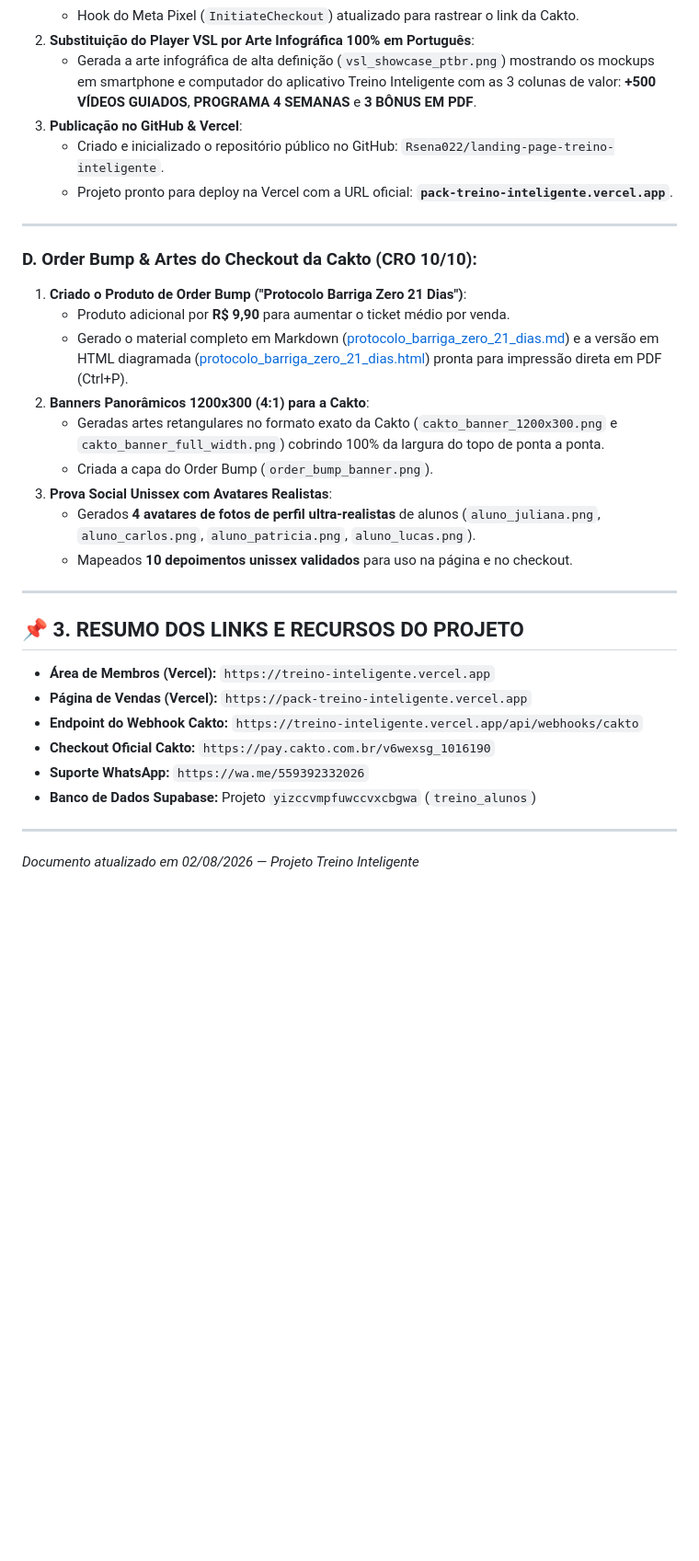
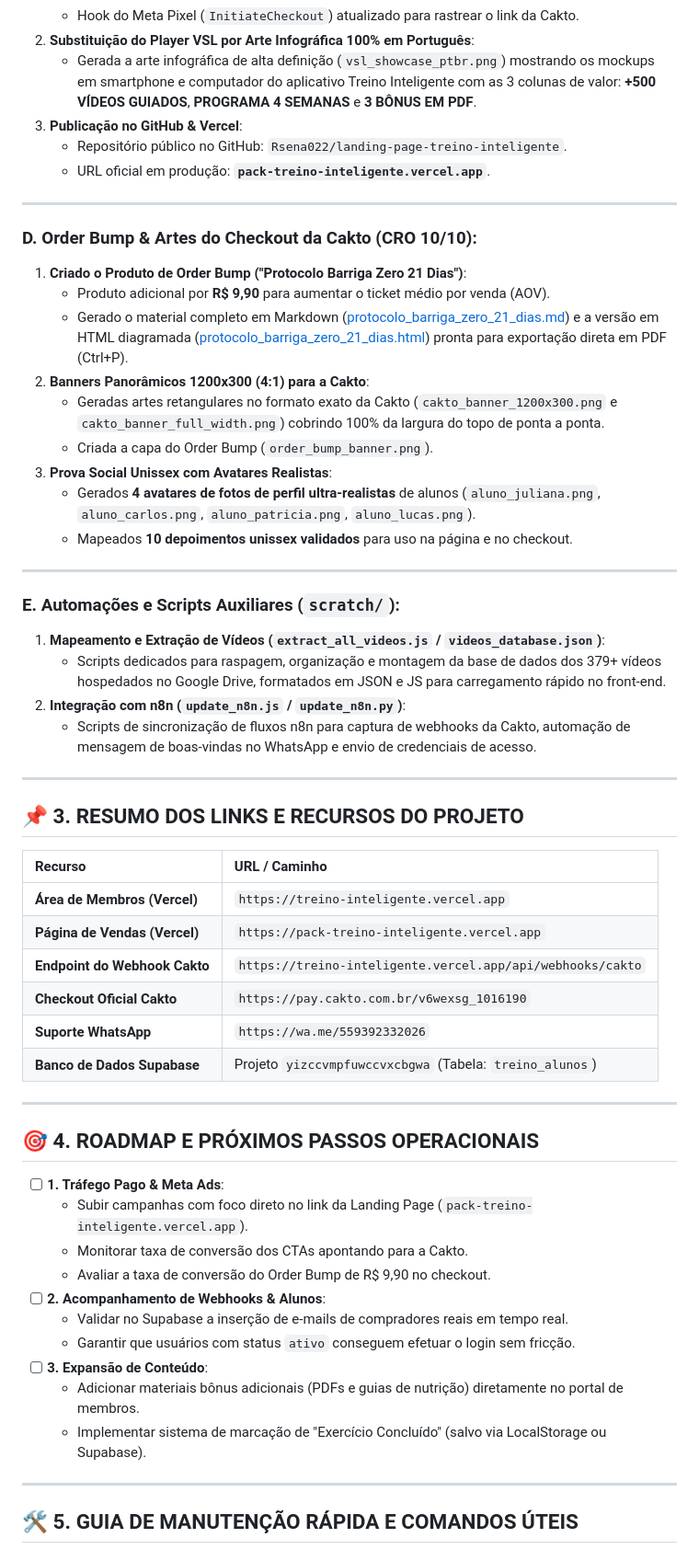
Before and after one commit to Rsena022/treino-inteligente, a Markdown page: memoria_projeto_treino_inteligente.md, the part around one of its changes. Shown at 92% size. GitHub-like rendering; blank space fills up the shorter version.

Commit message:
docs: atualiza e expande memoria do projeto treino inteligente (04/08/2026)

```diff
--- a/memoria_projeto_treino_inteligente.md
+++ b/memoria_projeto_treino_inteligente.md
@@ -55,15 +55,15 @@
 2. **Substituição do Player VSL por Arte Infográfica 100% em Português**:
    - Gerada a arte infográfica de alta definição (`vsl_showcase_ptbr.png`) mostrando os mockups em smartphone e computador do aplicativo Treino Inteligente com as 3 colunas de valor: **+500 VÍDEOS GUIADOS**, **PROGRAMA 4 SEMANAS** e **3 BÔNUS EM PDF**.
 3. **Publicação no GitHub & Vercel**:
-   - Criado e inicializado o repositório público no GitHub: `Rsena022/landing-page-treino-inteligente`.
-   - Projeto pronto para deploy na Vercel com a URL oficial: **`pack-treino-inteligente.vercel.app`**.
+   - Repositório público no GitHub: `Rsena022/landing-page-treino-inteligente`.
+   - URL oficial em produção: **`pack-treino-inteligente.vercel.app`**.
 
 ---
 
 ### D. Order Bump & Artes do Checkout da Cakto (CRO 10/10):
 1. **Criado o Produto de Order Bump ("Protocolo Barriga Zero 21 Dias")**:
-   - Produto adicional por **R$ 9,90** para aumentar o ticket médio por venda.
-   - Gerado o material completo em Markdown ([protocolo_barriga_zero_21_dias.md](file:///C:/Users/senar/.gemini/antigravity-ide/scratch/treino-inteligente/assets/protocolo_barriga_zero_21_dias.md)) e a versão em HTML diagramada ([protocolo_barriga_zero_21_dias.html](file:///C:/Users/senar/.gemini/antigravity-ide/scratch/treino-inteligente/assets/protocolo_barriga_zero_21_dias.html)) pronta para impressão direta em PDF (Ctrl+P).
+   - Produto adicional por **R$ 9,90** para aumentar o ticket médio por venda (AOV).
+   - Gerado o material completo em Markdown ([protocolo_barriga_zero_21_dias.md](file:///C:/Users/senar/.gemini/antigravity-ide/scratch/treino-inteligente/assets/protocolo_barriga_zero_21_dias.md)) e a versão em HTML diagramada ([protocolo_barriga_zero_21_dias.html](file:///C:/Users/senar/.gemini/antigravity-ide/scratch/treino-inteligente/assets/protocolo_barriga_zero_21_dias.html)) pronta para exportação direta em PDF (Ctrl+P).
 2. **Banners Panorâmicos 1200x300 (4:1) para a Cakto**:
    - Geradas artes retangulares no formato exato da Cakto (`cakto_banner_1200x300.png` e `cakto_banner_full_width.png`) cobrindo 100% da largura do topo de ponta a ponta.
    - Criada a capa do Order Bump (`order_bump_banner.png`).
@@ -73,15 +73,41 @@
 
 ---
 
-## 📌 3. RESUMO DOS LINKS E RECURSOS DO PROJETO
-
-- **Área de Membros (Vercel):** `https://treino-inteligente.vercel.app`
-- **Página de Vendas (Vercel):** `https://pack-treino-inteligente.vercel.app`
-- **Endpoint do Webhook Cakto:** `https://treino-inteligente.vercel.app/api/webhooks/cakto`
-- **Checkout Oficial Cakto:** `https://pay.cakto.com.br/v6wexsg_1016190`
-- **Suporte WhatsApp:** `https://wa.me/559392332026`
-- **Banco de Dados Supabase:** Projeto `yizccvmpfuwccvxcbgwa` (`treino_alunos`)
+### E. Automações e Scripts Auxiliares (`scratch/`):
+1. **Mapeamento e Extração de Vídeos (`extract_all_videos.js` / `videos_database.json`)**:
+   - Scripts dedicados para raspagem, organização e montagem da base de dados dos 379+ vídeos hospedados no Google Drive, formatados em JSON e JS para carregamento rápido no front-end.
+2. **Integração com n8n (`update_n8n.js` / `update_n8n.py`)**:
+   - Scripts de sincronização de fluxos n8n para captura de webhooks da Cakto, automação de mensagem de boas-vindas no WhatsApp e envio de credenciais de acesso.
 
 ---
 
-*Documento atualizado em 02/08/2026 — Projeto Treino Inteligente*
+## 📌 3. RESUMO DOS LINKS E RECURSOS DO PROJETO
+
+| Recurso | URL / Caminho |
+| :--- | :--- |
+| **Área de Membros (Vercel)** | `https://treino-inteligente.vercel.app` |
+| **Página de Vendas (Vercel)** | `https://pack-treino-inteligente.vercel.app` |
+| **Endpoint do Webhook Cakto** | `https://treino-inteligente.vercel.app/api/webhooks/cakto` |
+| **Checkout Oficial Cakto** | `https://pay.cakto.com.br/v6wexsg_1016190` |
+| **Suporte WhatsApp** | `https://wa.me/559392332026` |
+| **Banco de Dados Supabase** | Projeto `yizccvmpfuwccvxcbgwa` (Tabela: `treino_alunos`) |
+
+---
+
+## 🎯 4. ROADMAP E PRÓXIMOS PASSOS OPERACIONAIS
+
+- [ ] **1. Tráfego Pago & Meta Ads**:
+  - Subir campanhas com foco direto no link da Landing Page (`pack-treino-inteligente.vercel.app`).
+  - Monitorar taxa de conversão dos CTAs apontando para a Cakto.
+  - Avaliar a taxa de conversão do Order Bump de R$ 9,90 no checkout.
+- [ ] **2. Acompanhamento de Webhooks & Alunos**:
+  - Validar no Supabase a inserção de e-mails de compradores reais em tempo real.
+  - Garantir que usuários com status `ativo` conseguem efetuar o login sem fricção.
+- [ ] **3. Expansão de Conteúdo**:
+  - Adicionar materiais bônus adicionais (PDFs e guias de nutrição) diretamente no portal de membros.
+  - Implementar sistema de marcação de "Exercício Concluído" (salvo via LocalStorage ou Supabase).
+
+---
+
+## 🛠️ 5. GUIA DE MANUTENÇÃO RÁPIDA E COMANDOS ÚTEIS
+
```
Also changed, not shown: other parts of memoria_projeto_treino_inteligente.md (+35 -7 lines).
